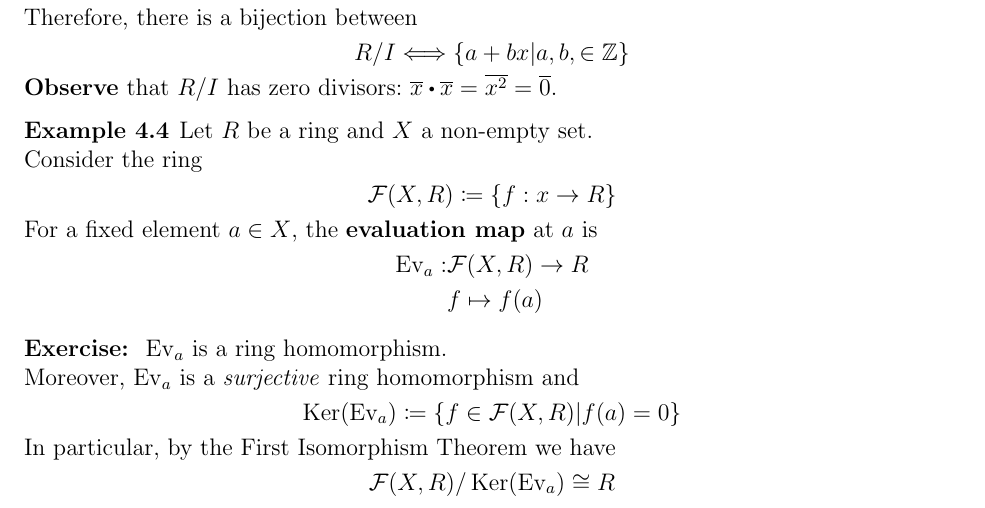
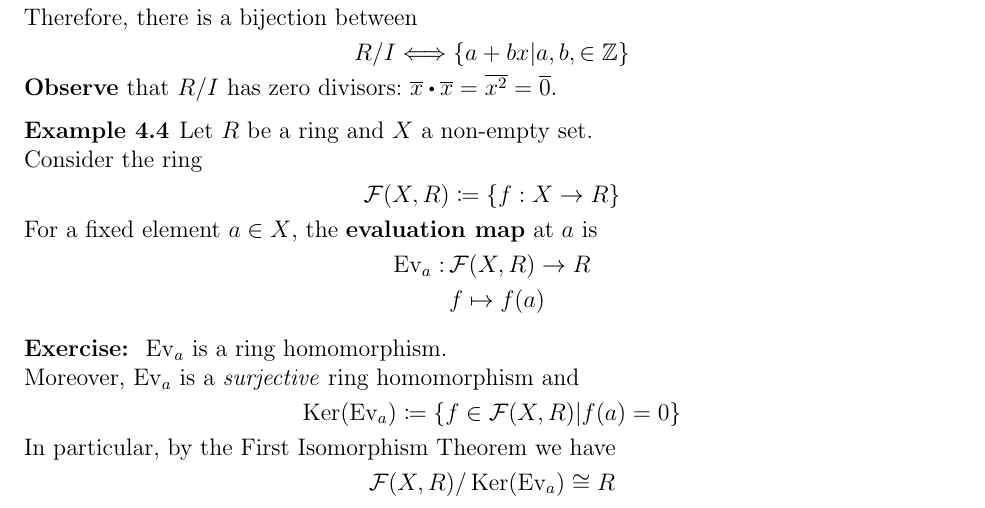
Before and after one commit to hushus46/28B-Notes, a LaTeX thesis (L4/L4.tex): part of page 5 of 5, cut so that both start at the same text. Compiled offline with pdfLaTeX.

Commit message:
Update L4.tex

```diff
--- a/L4/L4.tex
+++ b/L4/L4.tex
@@ -179,10 +179,10 @@ Therefore, there is a bijection between
 \begin{example}
 	Let $R$ be a ring and $X$ a non-empty set.\\
 	Consider the ring
-	\[\mathcal{F}(X,R) \coloneqq \{f:x\to R\}\]
+	\[\mathcal{F}(X,R) \coloneqq \{f:X\to R\}\]
 	For a fixed element $a\in X$, the \textbf{evaluation map} at $a$ is
 	\begin{align*}
-		\ev_a : &\mathcal{F}(X,R)\to R\\
+		\ev_a : \,&\mathcal{F}(X,R)\to R\\
 		&f\mapsto f(a)
 	\end{align*}
 \end{example}
```
